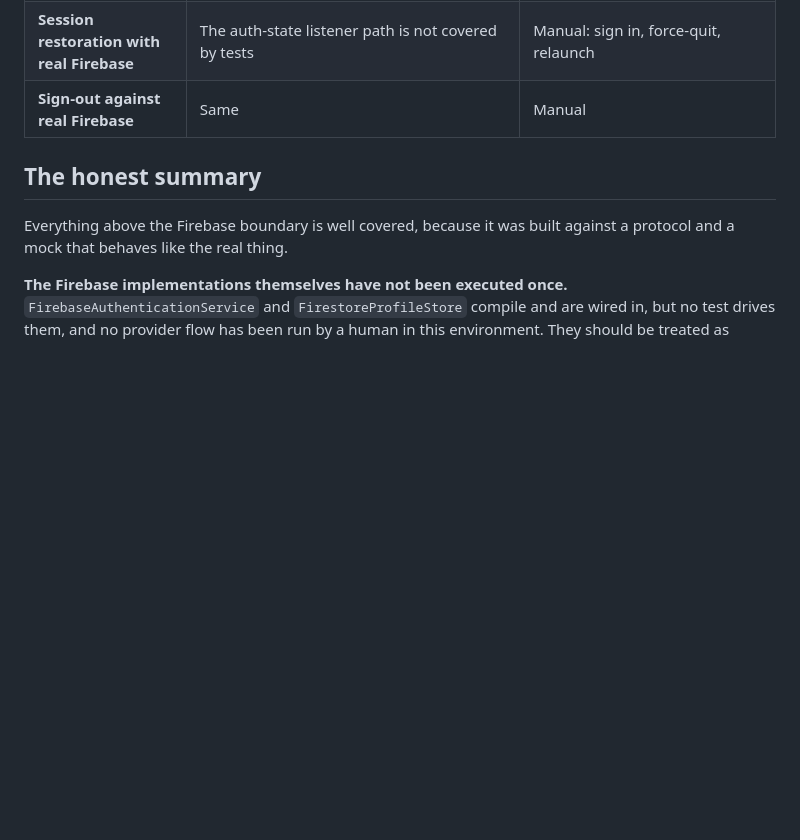
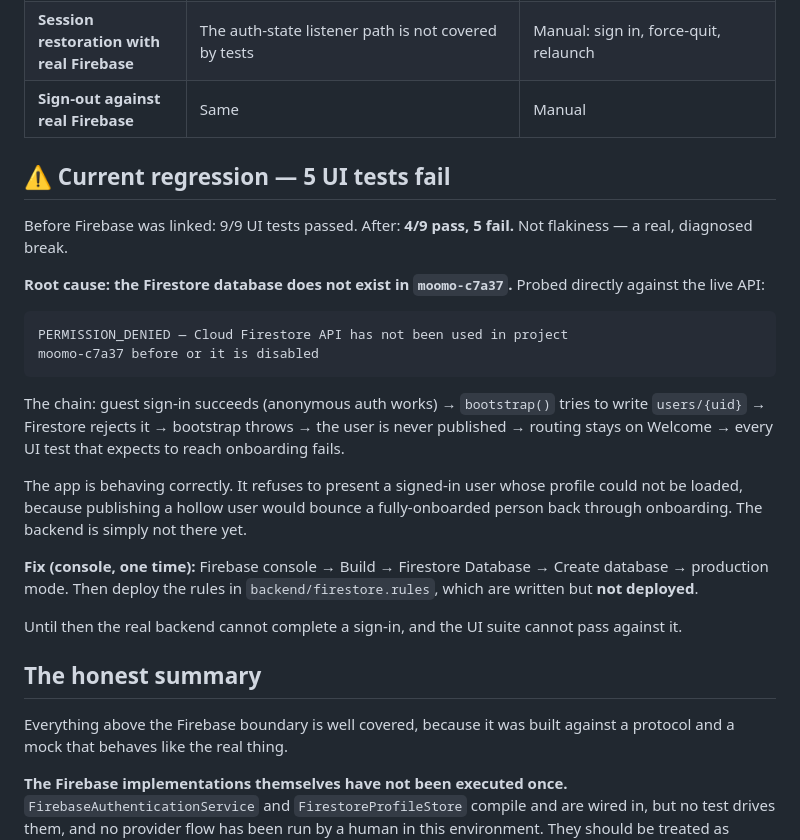
Before and after one commit to AgentQ1/moomo-dating, a Markdown page: docs/TEST_COVERAGE.md, the part around the change. GitHub-like rendering; blank space fills up the shorter version.

```diff
--- a/docs/TEST_COVERAGE.md
+++ b/docs/TEST_COVERAGE.md
@@ -41,6 +41,34 @@ These are **not** written as passing tests. Do not treat them as covered.
 | **Session restoration with real Firebase** | The auth-state listener path is not covered by tests | Manual: sign in, force-quit, relaunch |
 | **Sign-out against real Firebase** | Same | Manual |
 
+## ⚠️ Current regression — 5 UI tests fail
+
+Before Firebase was linked: 9/9 UI tests passed.
+After: **4/9 pass, 5 fail.** Not flakiness — a real, diagnosed break.
+
+**Root cause: the Firestore database does not exist in `moomo-c7a37`.**
+Probed directly against the live API:
+
+    PERMISSION_DENIED — Cloud Firestore API has not been used in project
+    moomo-c7a37 before or it is disabled
+
+The chain: guest sign-in succeeds (anonymous auth works) → `bootstrap()` tries
+to write `users/{uid}` → Firestore rejects it → bootstrap throws → the user is
+never published → routing stays on Welcome → every UI test that expects to
+reach onboarding fails.
+
+The app is behaving correctly. It refuses to present a signed-in user whose
+profile could not be loaded, because publishing a hollow user would bounce a
+fully-onboarded person back through onboarding. The backend is simply not there
+yet.
+
+**Fix (console, one time):** Firebase console → Build → Firestore Database →
+Create database → production mode. Then deploy the rules in
+`backend/firestore.rules`, which are written but **not deployed**.
+
+Until then the real backend cannot complete a sign-in, and the UI suite cannot
+pass against it.
+
 ## The honest summary
 
 Everything above the Firebase boundary is well covered, because it was built
```
Also changed, not shown: docs/IMPLEMENTATION_MAP.md (+8 -8 lines).
